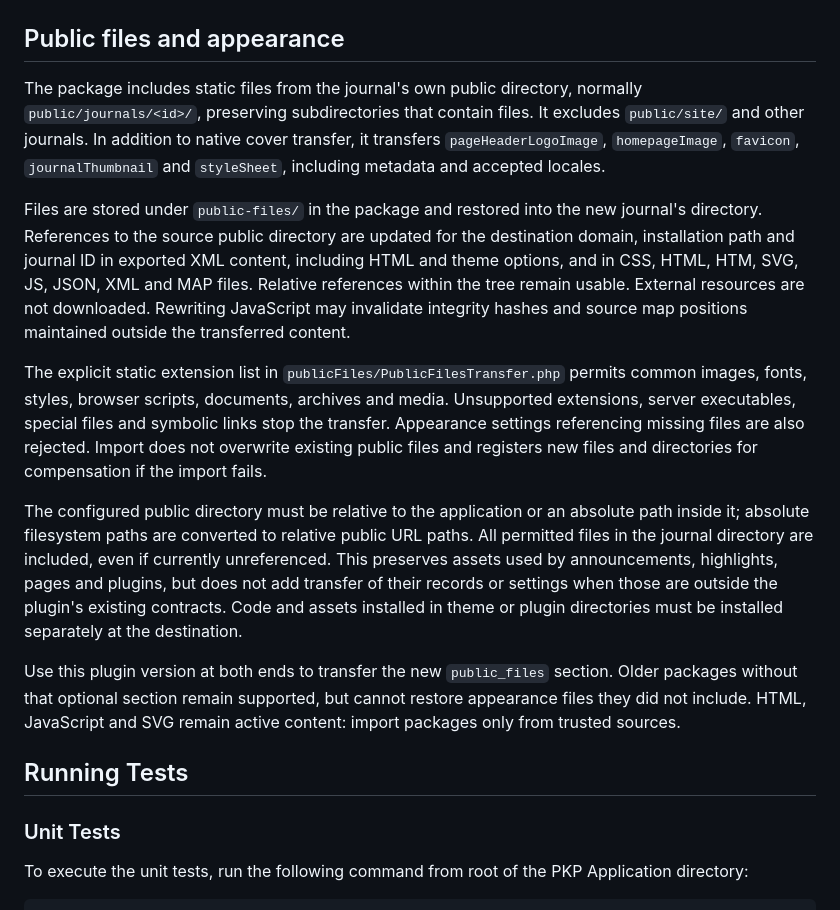
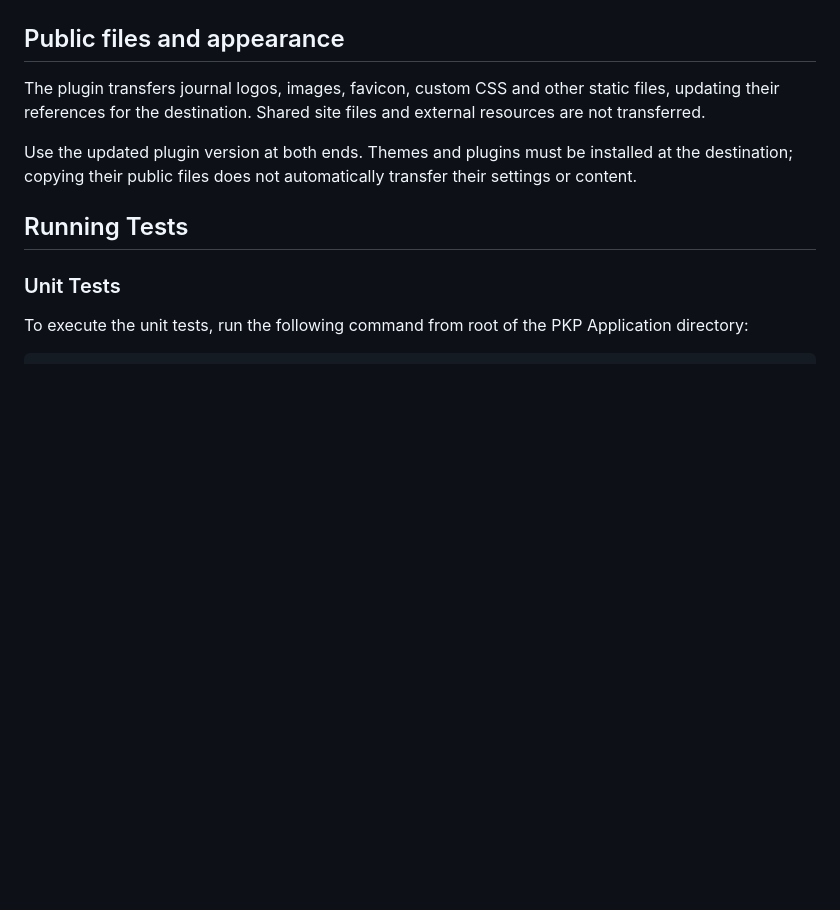
Before and after one commit to lepidus/fullJournalTransfer, a Markdown page: README.md, the part around the change. GitHub-like rendering; blank space fills up the shorter version.

```diff
--- a/README.md
+++ b/README.md
@@ -138,34 +138,11 @@ deposit-plugin settings are not transferred, and importing a package never sched
 
 ## Public files and appearance
 
-The package includes static files from the journal's own public directory, normally
-`public/journals/<id>/`, preserving subdirectories that contain files. It excludes `public/site/` and
-other journals. In addition to native cover transfer, it transfers `pageHeaderLogoImage`,
-`homepageImage`, `favicon`, `journalThumbnail` and `styleSheet`, including metadata and accepted locales.
+The plugin transfers journal logos, images, favicon, custom CSS and other static files, updating their
+references for the destination. Shared site files and external resources are not transferred.
 
-Files are stored under `public-files/` in the package and restored into the new journal's directory.
-References to the source public directory are updated for the destination domain, installation path
-and journal ID in exported XML content, including HTML and theme options, and in CSS, HTML, HTM, SVG,
-JS, JSON, XML and MAP files. Relative references within the tree remain usable. External resources
-are not downloaded. Rewriting JavaScript may invalidate integrity hashes and source map positions
-maintained outside the transferred content.
-
-The explicit static extension list in `publicFiles/PublicFilesTransfer.php` permits common images,
-fonts, styles, browser scripts, documents, archives and media. Unsupported extensions, server
-executables, special files and symbolic links stop the transfer. Appearance settings referencing
-missing files are also rejected. Import does not overwrite existing public files and registers new
-files and directories for compensation if the import fails.
-
-The configured public directory must be relative to the application or an absolute path inside it;
-absolute filesystem paths are converted to relative public URL paths. All permitted files in the
-journal directory are included, even if currently unreferenced. This preserves assets used by
-announcements, highlights, pages and plugins, but does not add transfer of their records or settings
-when those are outside the plugin's existing contracts. Code and assets installed in theme or plugin
-directories must be installed separately at the destination.
-
-Use this plugin version at both ends to transfer the new `public_files` section. Older packages
-without that optional section remain supported, but cannot restore appearance files they did not
-include. HTML, JavaScript and SVG remain active content: import packages only from trusted sources.
+Use the updated plugin version at both ends. Themes and plugins must be installed at the destination;
+copying their public files does not automatically transfer their settings or content.
 
 ## Running Tests
 
```
Also changed, not shown: docs/README-pt_BR.md (+5 -30 lines).
